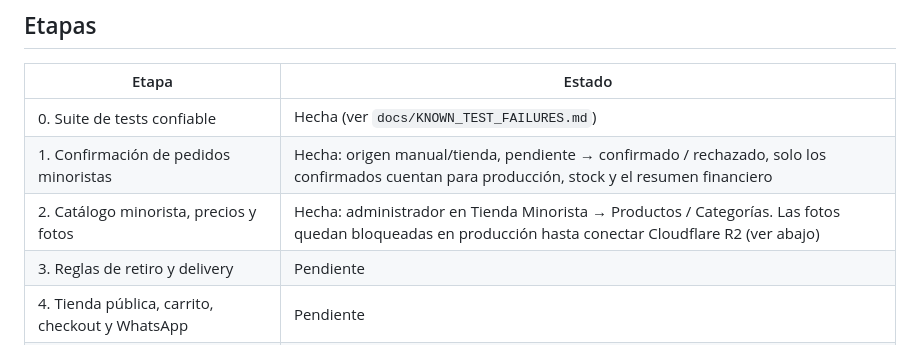
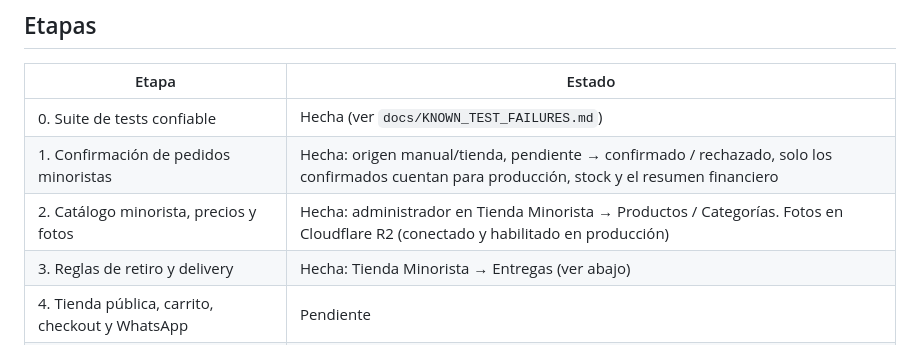
Before and after one commit to nicokennedy/hans, a Markdown page: docs/TIENDA_MINORISTA.md, the part around one of its changes. GitHub-like rendering.

```diff
--- a/docs/TIENDA_MINORISTA.md
+++ b/docs/TIENDA_MINORISTA.md
@@ -6,8 +6,8 @@
 |---|---|
 | 0. Suite de tests confiable | Hecha (ver `docs/KNOWN_TEST_FAILURES.md`) |
 | 1. Confirmación de pedidos minoristas | Hecha: origen manual/tienda, pendiente → confirmado / rechazado, solo los confirmados cuentan para producción, stock y el resumen financiero |
-| 2. Catálogo minorista, precios y fotos | Hecha: administrador en Tienda Minorista → Productos / Categorías. Las fotos quedan bloqueadas en producción hasta conectar Cloudflare R2 (ver abajo) |
-| 3. Reglas de retiro y delivery | Pendiente |
+| 2. Catálogo minorista, precios y fotos | Hecha: administrador en Tienda Minorista → Productos / Categorías. Fotos en Cloudflare R2 (conectado y habilitado en producción) |
+| 3. Reglas de retiro y delivery | Hecha: Tienda Minorista → Entregas (ver abajo) |
 | 4. Tienda pública, carrito, checkout y WhatsApp | Pendiente |
 | 5. Opcionales (stock, pago online, automatizaciones) | Pendiente |
 
```
Also changed, not shown: other parts of docs/TIENDA_MINORISTA.md (+68 -1 lines).
